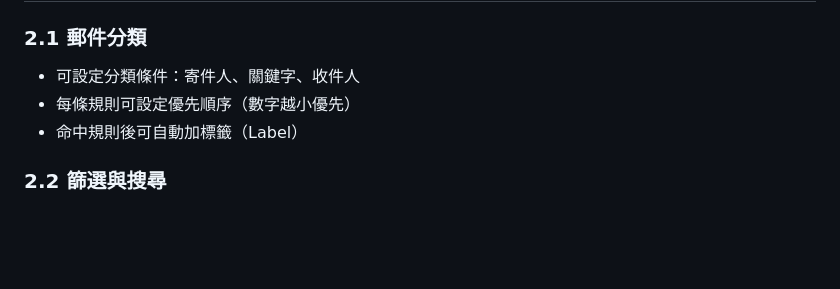
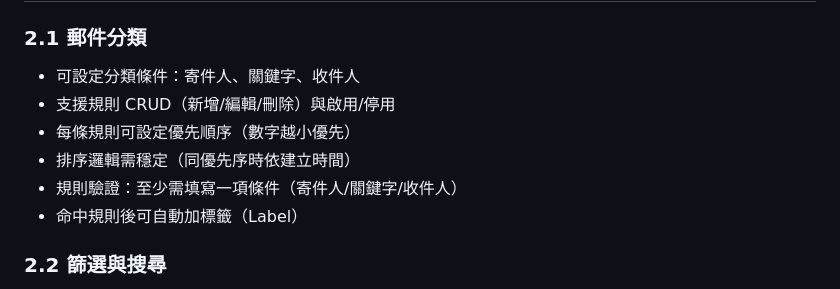
Before and after one commit to tony40kt/email-ai-assistant, a Markdown page: README.md, the part around the change. GitHub-like rendering; blank space fills up the shorter version.

```diff
--- a/README.md
+++ b/README.md
@@ -15,7 +15,10 @@
 
 ### 2.1 郵件分類
 - 可設定分類條件：寄件人、關鍵字、收件人
+- 支援規則 CRUD（新增/編輯/刪除）與啟用/停用
 - 每條規則可設定優先順序（數字越小優先）
+- 排序邏輯需穩定（同優先序時依建立時間）
+- 規則驗證：至少需填寫一項條件（寄件人/關鍵字/收件人）
 - 命中規則後可自動加標籤（Label）
 
 ### 2.2 篩選與搜尋
```
Also changed, not shown: docs/ISSUES_DESIGN.md (+3 -1 lines).
